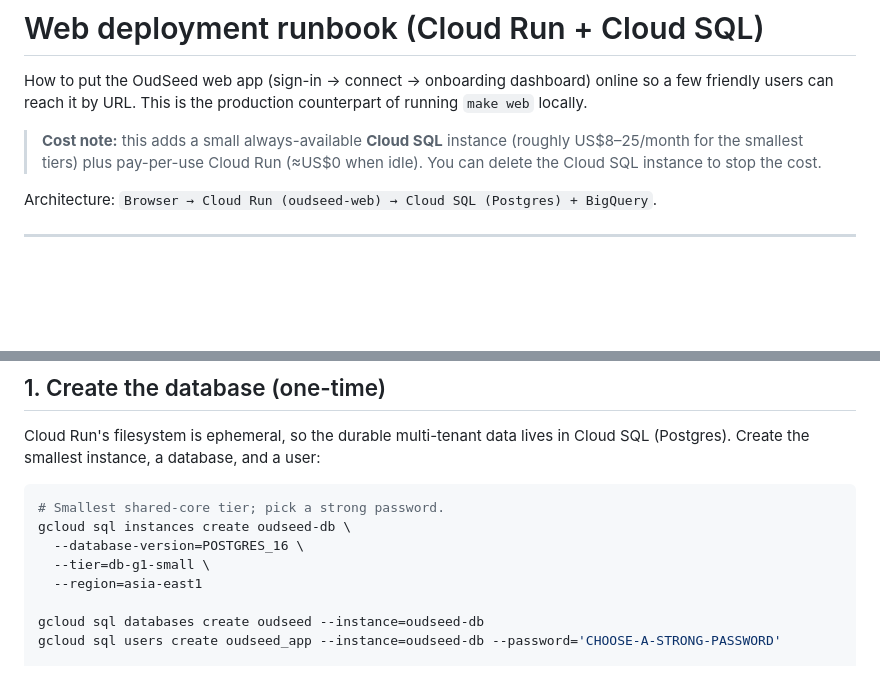
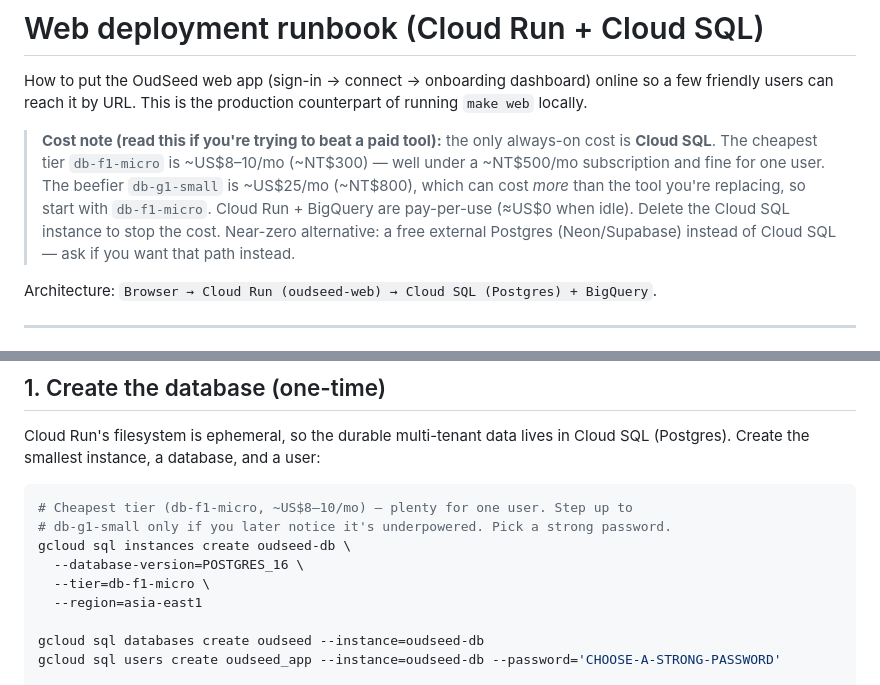
Before and after one commit to Mark0615/OudSeed, a Markdown page: docs/web_deployment_runbook.md, 2 parts joined by grey strips. Rendered like a GitHub page; blank space fills up the shorter version.

Commit message:
Recommend the cheapest Cloud SQL tier (db-f1-micro) in the runbook (#97)
The runbook used db-g1-small (~US$25/mo), which can cost more than the paid
tool we're replacing. Lead with db-f1-micro (~US$8-10/mo, fine for one user) so
the cloud path stays cheaper than a ~NT$500/mo subscription, and point to the
free external-Postgres (Neon) alternative for near-zero cost.

Co-authored-by: Claude Opus 4.8 <noreply@anthropic.com>

````diff
--- a/docs/web_deployment_runbook.md
+++ b/docs/web_deployment_runbook.md
@@ -4,9 +4,14 @@ How to put the OudSeed web app (sign-in → connect → onboarding dashboard) on
 so a few friendly users can reach it by URL. This is the production counterpart
 of running `make web` locally.
 
-> **Cost note:** this adds a small always-available **Cloud SQL** instance
-> (roughly US$8–25/month for the smallest tiers) plus pay-per-use Cloud Run
-> (≈US$0 when idle). You can delete the Cloud SQL instance to stop the cost.
+> **Cost note (read this if you're trying to beat a paid tool):** the only
+> always-on cost is **Cloud SQL**. The cheapest tier `db-f1-micro` is ~US$8–10/mo
+> (~NT$300) — well under a ~NT$500/mo subscription and fine for one user. The
+> beefier `db-g1-small` is ~US$25/mo (~NT$800), which can cost *more* than the
+> tool you're replacing, so start with `db-f1-micro`. Cloud Run + BigQuery are
+> pay-per-use (≈US$0 when idle). Delete the Cloud SQL instance to stop the cost.
+> Near-zero alternative: a free external Postgres (Neon/Supabase) instead of
+> Cloud SQL — ask if you want that path instead.
 
 Architecture: `Browser → Cloud Run (oudseed-web) → Cloud SQL (Postgres) + BigQuery`.
 
@@ -27,10 +32,11 @@ Cloud Run's filesystem is ephemeral, so the durable multi-tenant data lives in
 Cloud SQL (Postgres). Create the smallest instance, a database, and a user:
 
 ```bash
-# Smallest shared-core tier; pick a strong password.
+# Cheapest tier (db-f1-micro, ~US$8–10/mo) — plenty for one user. Step up to
+# db-g1-small only if you later notice it's underpowered. Pick a strong password.
 gcloud sql instances create oudseed-db \
   --database-version=POSTGRES_16 \
-  --tier=db-g1-small \
+  --tier=db-f1-micro \
   --region=asia-east1
 
 gcloud sql databases create oudseed --instance=oudseed-db
````
